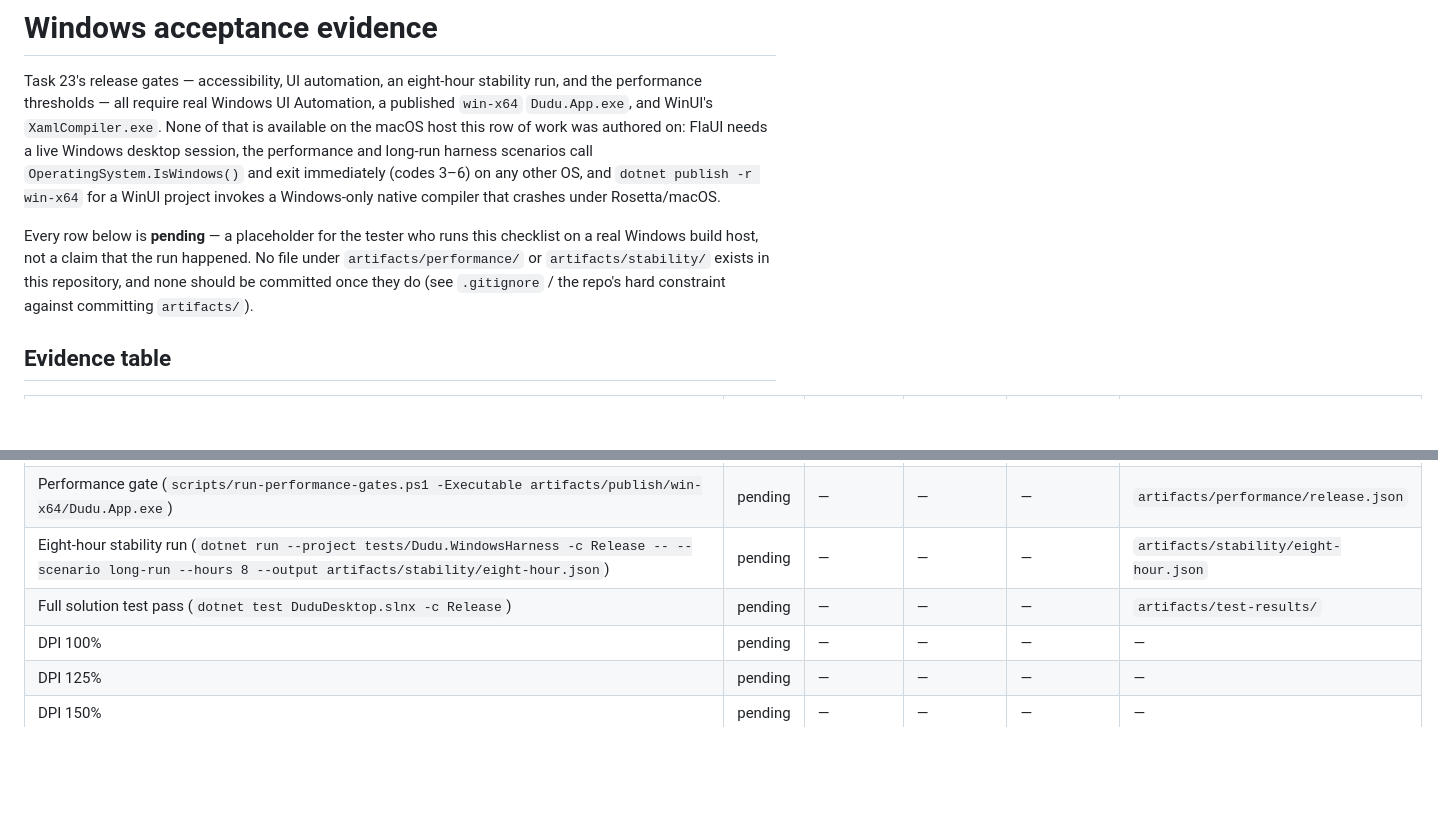
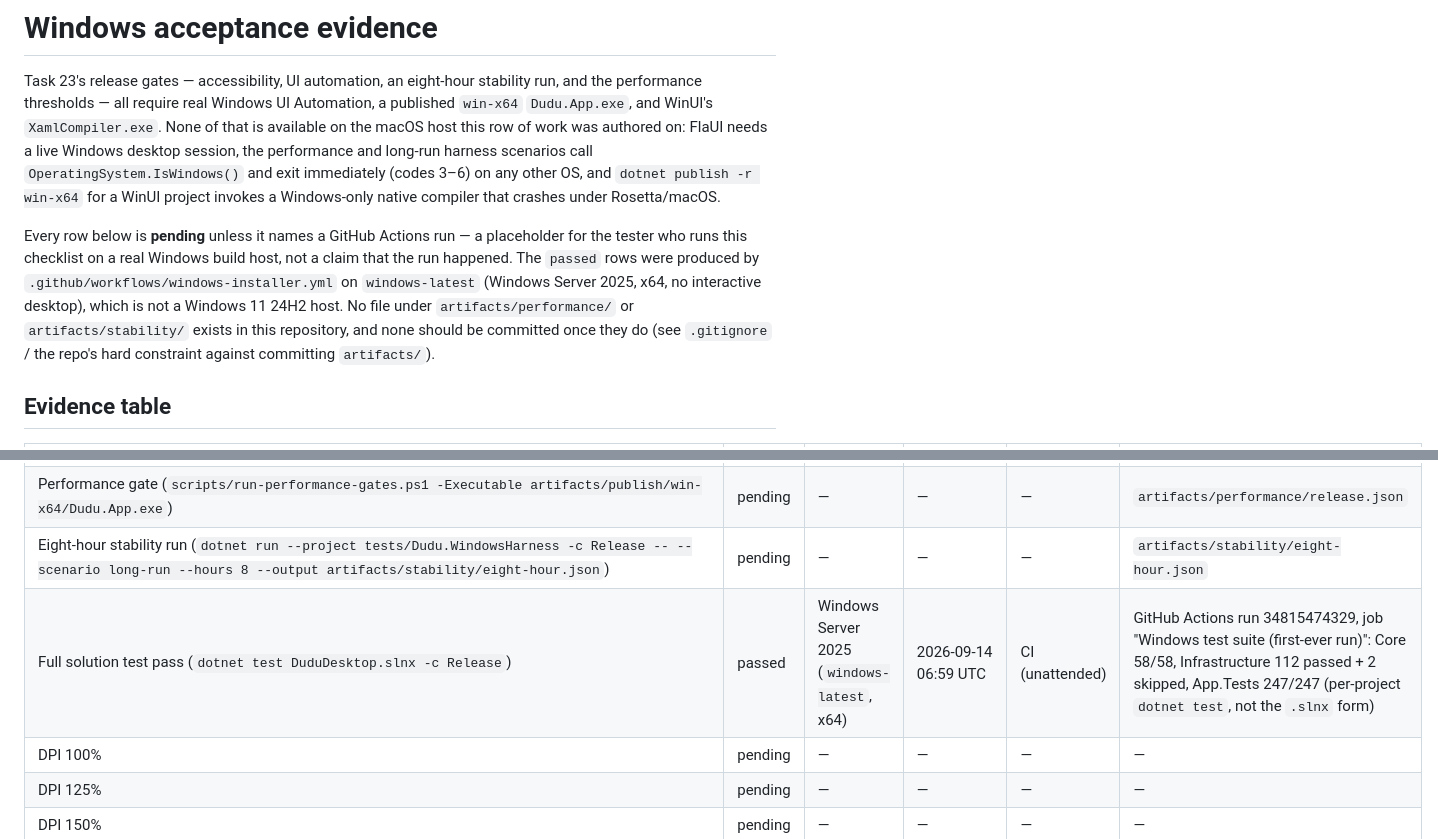
Before and after one commit to zaneyu/dudu-desktop, a Markdown page: docs/testing/windows-acceptance.md, 2 parts joined by grey strips. Drawn GitHub-style; blank space fills up the shorter version.

```diff
--- a/docs/testing/windows-acceptance.md
+++ b/docs/testing/windows-acceptance.md
@@ -8,9 +8,11 @@ long-run harness scenarios call `OperatingSystem.IsWindows()` and exit immediate
 any other OS, and `dotnet publish -r win-x64` for a WinUI project invokes a Windows-only native
 compiler that crashes under Rosetta/macOS.
 
-Every row below is **pending** — a placeholder for the tester who runs this checklist on a real
-Windows build host, not a claim that the run happened. No file under `artifacts/performance/` or
-`artifacts/stability/` exists in this repository, and none should be committed once they do (see
+Every row below is **pending** unless it names a GitHub Actions run — a placeholder for the
+tester who runs this checklist on a real Windows build host, not a claim that the run happened.
+The `passed` rows were produced by `.github/workflows/windows-installer.yml` on `windows-latest`
+(Windows Server 2025, x64, no interactive desktop), which is not a Windows 11 24H2 host. No file
+under `artifacts/performance/` or `artifacts/stability/` exists in this repository, and none should be committed once they do (see
 `.gitignore` / the repo's hard constraint against committing `artifacts/`).
 
 ## Evidence table
@@ -22,7 +24,7 @@ Windows build host, not a claim that the run happened. No file under `artifacts/
 | `FullJourneyTests.Full_companion_journey_persists_every_change_across_a_restart` | pending | — | — | — | `artifacts/ui-tests/full-journey.trx` |
 | Performance gate (`scripts/run-performance-gates.ps1 -Executable artifacts/publish/win-x64/Dudu.App.exe`) | pending | — | — | — | `artifacts/performance/release.json` |
 | Eight-hour stability run (`dotnet run --project tests/Dudu.WindowsHarness -c Release -- --scenario long-run --hours 8 --output artifacts/stability/eight-hour.json`) | pending | — | — | — | `artifacts/stability/eight-hour.json` |
-| Full solution test pass (`dotnet test DuduDesktop.slnx -c Release`) | pending | — | — | — | `artifacts/test-results/` |
+| Full solution test pass (`dotnet test DuduDesktop.slnx -c Release`) | passed | Windows Server 2025 (`windows-latest`, x64) | 2026-09-14 06:59 UTC | CI (unattended) | GitHub Actions run 34815474329, job "Windows test suite (first-ever run)": Core 58/58, Infrastructure 112 passed + 2 skipped, App.Tests 247/247 (per-project `dotnet test`, not the `.slnx` form) |
 | DPI 100% | pending | — | — | — | — |
 | DPI 125% | pending | — | — | — | — |
 | DPI 150% | pending | — | — | — | — |
```
Also changed, not shown: docs/handoffs/2026-09-13-after-task-24.md (+15 -1 lines), docs/release.md (+13 -9 lines).
